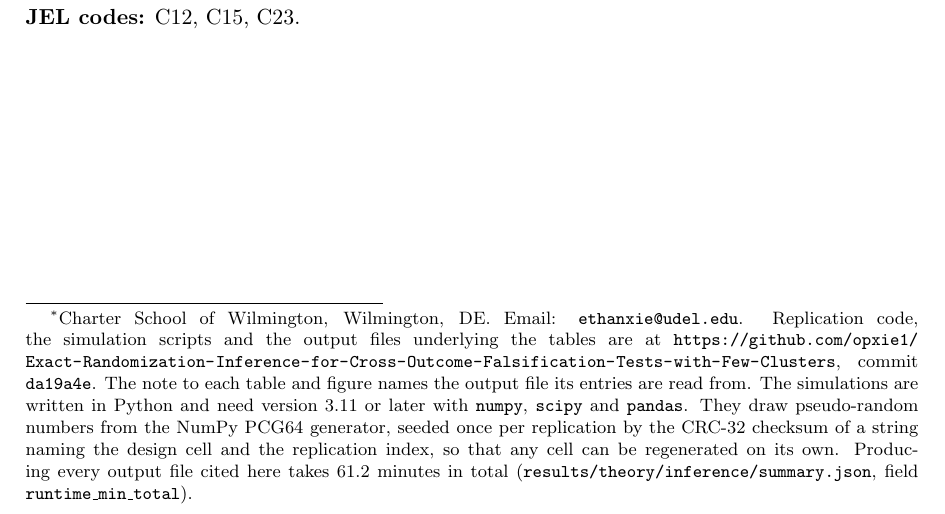
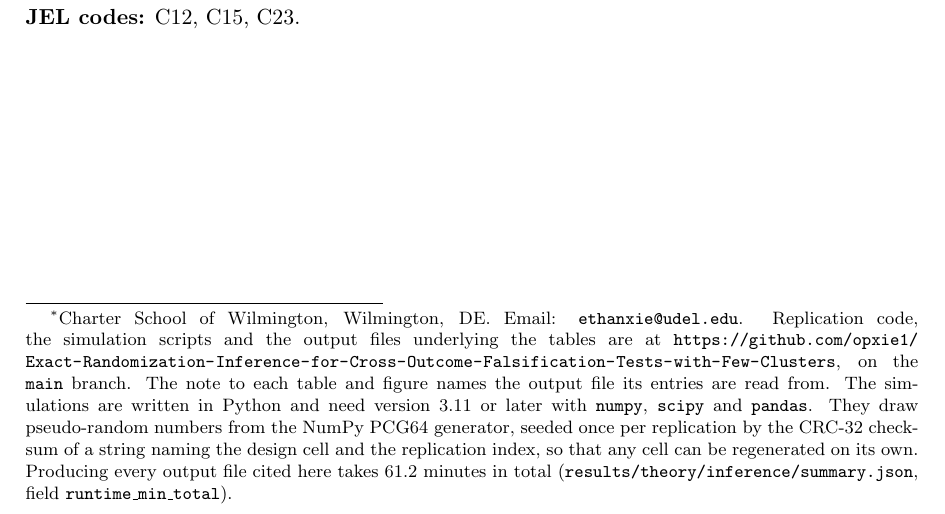
Before and after one commit to opxie1/what-pre-trends-cannot-see, a LaTeX paper (paper/main.tex): part of page 1 of 34, cut so that both start at the same text. Compiled offline with pdfLaTeX.

Commit message:
Reference the replication archive by branch rather than by a commit that predates the added output files

```diff
--- a/paper/main.tex
+++ b/paper/main.tex
@@ -36,8 +36,8 @@
 Email: \texttt{ethanxie@udel.edu}. Replication code, the simulation scripts and
 the output files underlying the tables are at
 \url{https://github.com/opxie1/Exact-Randomization-Inference-for-Cross-Outcome-Falsification-Tests-with-Few-Clusters},
-commit \texttt{da19a4e}. The note to each table and figure names the output
-file its entries are read from. The simulations are written in Python and need
+on the \texttt{main} branch. The note to each table and figure names the
+output file its entries are read from. The simulations are written in Python and need
 version 3.11 or later with \texttt{numpy}, \texttt{scipy} and \texttt{pandas}.
 They draw pseudo-random numbers from the NumPy PCG64 generator, seeded once per
 replication by the CRC-32 checksum of a string naming the design cell and the
```
Also changed, not shown: paper/main.pdf.
